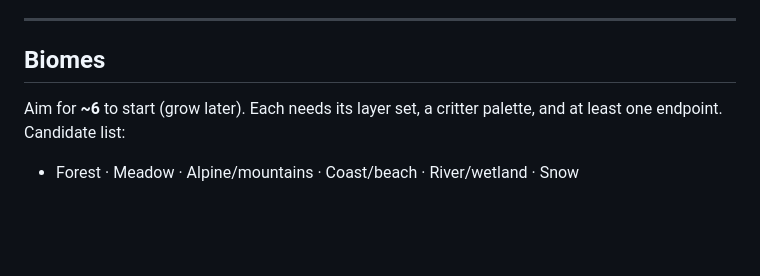
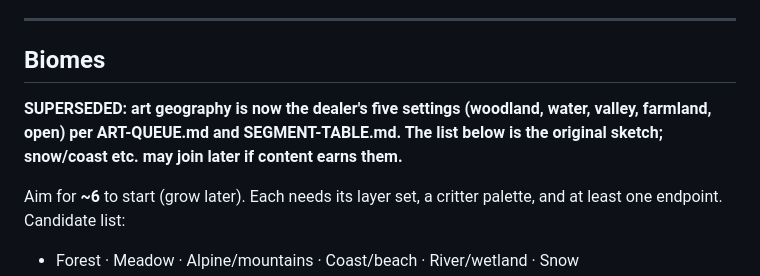
Before and after one commit to waligada26/wandern-gehen, a Markdown page: ART-STYLE.md, the part around the change. Rendered like a GitHub page; blank space fills up the shorter version.

Commit message:
Docs: align ART-BIBLE (day-wash reality, queue as order authority) + supersede ART-STYLE biome list
Co-Authored-By: Claude Fable 5 <noreply@anthropic.com>

```diff
--- a/ART-STYLE.md
+++ b/ART-STYLE.md
@@ -72,6 +72,11 @@ Build **every** slot on free stand-ins first — solid colored rectangles drawn
 
 ## Biomes
 
+**SUPERSEDED: art geography is now the dealer's five settings
+(woodland, water, valley, farmland, open) per ART-QUEUE.md and
+SEGMENT-TABLE.md. The list below is the original sketch; snow/coast
+etc. may join later if content earns them.**
+
 Aim for **~6** to start (grow later). Each needs its layer set, a critter palette, and at least one endpoint. Candidate list:
 
 - Forest · Meadow · Alpine/mountains · Coast/beach · River/wetland · Snow
```
Also changed, not shown: ART-BIBLE.md (added, +181 -0 lines).
